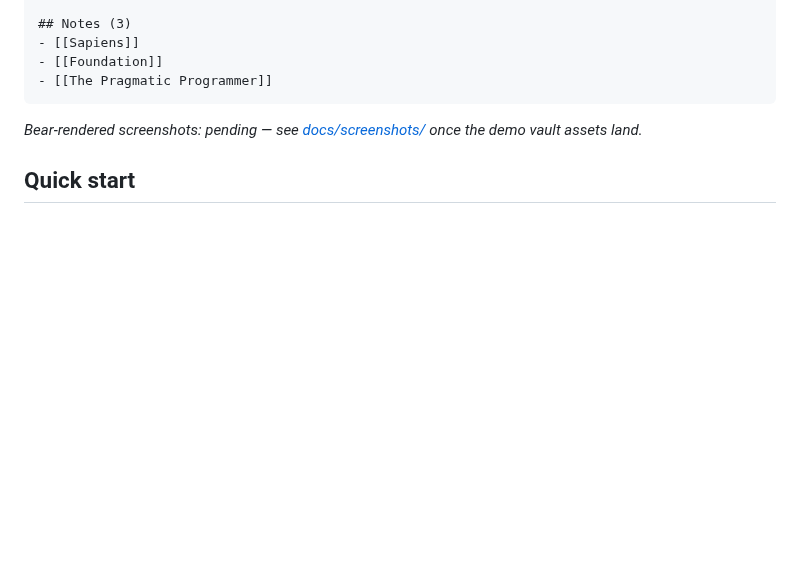
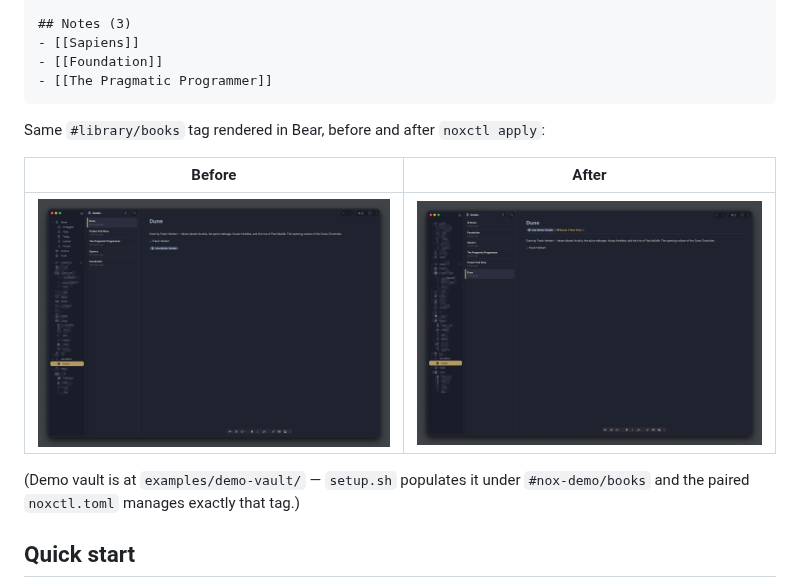
Before and after one commit to barad1tos/noxctl, a Markdown page: README.md, the part around the change. Drawn GitHub-style; pictures changed too: docs/screenshots/after.png (added); blank space fills up the shorter version.

````diff
--- a/README.md
+++ b/README.md
@@ -56,7 +56,13 @@ A book by Yuval Noah Harari about human history.
 - [[The Pragmatic Programmer]]
 ```
 
-*Bear-rendered screenshots: pending — see [docs/screenshots/](docs/screenshots/) once the demo vault assets land.*
+Same `#library/books` tag rendered in Bear, before and after `noxctl apply`:
+
+| Before | After |
+|---|---|
+| ![Bear filtered to #nox-demo/books before apply: five atom notes, no master](docs/screenshots/before.png) | ![Bear filtered to #nox-demo/books after apply: master ✱ Books plus five atoms, canonical tag-line chips on each](docs/screenshots/after.png) |
+
+(Demo vault is at `examples/demo-vault/` — `setup.sh` populates it under `#nox-demo/books` and the paired `noxctl.toml` manages exactly that tag.)
 
 ## Quick start
 
````
Also changed, not shown: 1 other file.
